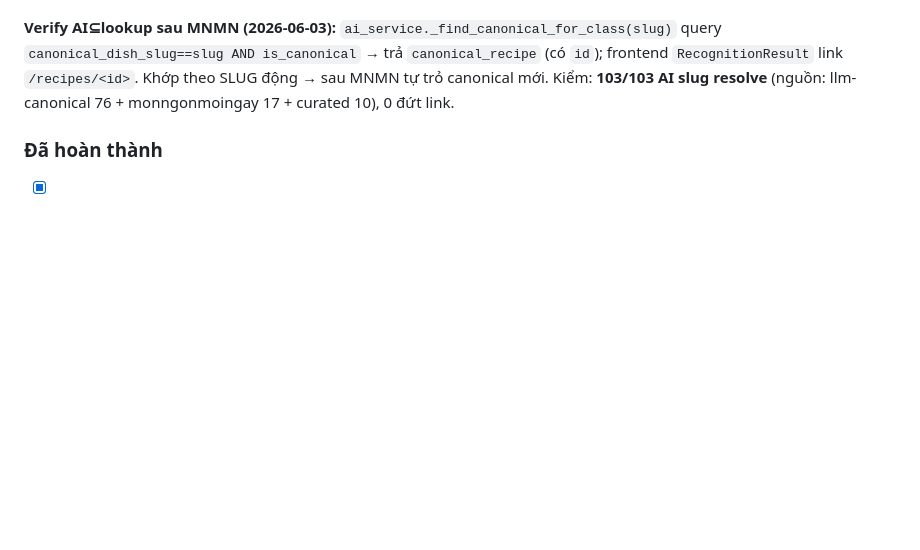
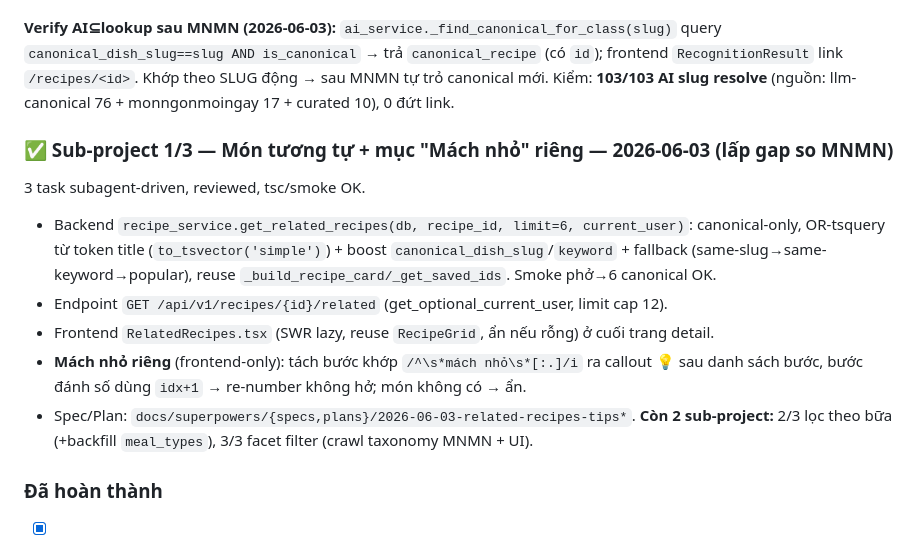
Before and after one commit to tien2204/vnfood-platform, a Markdown page: .claude/session-state.md, the part around the change. Rendered like a GitHub page; blank space fills up the shorter version.

Commit message:
docs: session-state — sub-project 1/3 (related recipes + Mách nhỏ) done
Co-Authored-By: Claude Opus 4.8 (1M context) <noreply@anthropic.com>

```diff
--- a/.claude/session-state.md
+++ b/.claude/session-state.md
@@ -9,6 +9,14 @@ _Cập nhật file này trước khi kết thúc mỗi session._
 **Task đang làm:** MNMN crawl→canonical FULL đã chạy: **2615 canonical** (verbatim+video+metadata), harness PASS, đã fix 4 dup-title. **AI recognize→/recipes link verified 103/103** (17 món AI giờ trỏ canonical MNMN). Cần restart uvicorn để API trả data mới. Còn: thesis muc-luc cập nhật (cooking-mode/voice usecase + sửa "30 món"→103); 2 sub-project chưa làm: personalization (embedding), substitution (curated+LLM). Chi tiết cuối file.
 
 **Verify AI⊆lookup sau MNMN (2026-06-03):** `ai_service._find_canonical_for_class(slug)` query `canonical_dish_slug==slug AND is_canonical` → trả `canonical_recipe` (có `id`); frontend `RecognitionResult` link `/recipes/<id>`. Khớp theo SLUG động → sau MNMN tự trỏ canonical mới. Kiểm: **103/103 AI slug resolve** (nguồn: llm-canonical 76 + monngonmoingay 17 + curated 10), 0 đứt link.
+
+### ✅ Sub-project 1/3 — Món tương tự + mục "Mách nhỏ" riêng — 2026-06-03 (lấp gap so MNMN)
+3 task subagent-driven, reviewed, tsc/smoke OK.
+- Backend `recipe_service.get_related_recipes(db, recipe_id, limit=6, current_user)`: canonical-only, OR-tsquery từ token title (`to_tsvector('simple')`) + boost `canonical_dish_slug`/`keyword` + fallback (same-slug→same-keyword→popular), reuse `_build_recipe_card/_get_saved_ids`. Smoke phở→6 canonical OK.
+- Endpoint `GET /api/v1/recipes/{id}/related` (get_optional_current_user, limit cap 12).
+- Frontend `RelatedRecipes.tsx` (SWR lazy, reuse `RecipeGrid`, ẩn nếu rỗng) ở cuối trang detail.
+- **Mách nhỏ riêng** (frontend-only): tách bước khớp `/^\s*mách nhỏ\s*[:.]/i` ra callout 💡 sau danh sách bước, bước đánh số dùng `idx+1` → re-number không hở; món không có → ẩn.
+- Spec/Plan: `docs/superpowers/{specs,plans}/2026-06-03-related-recipes-tips*`. **Còn 2 sub-project:** 2/3 lọc theo bữa (+backfill `meal_types`), 3/3 facet filter (crawl taxonomy MNMN + UI).
 
 ### Đã hoàn thành
 - [x] Thiết kế spec toàn bộ usecase
```
